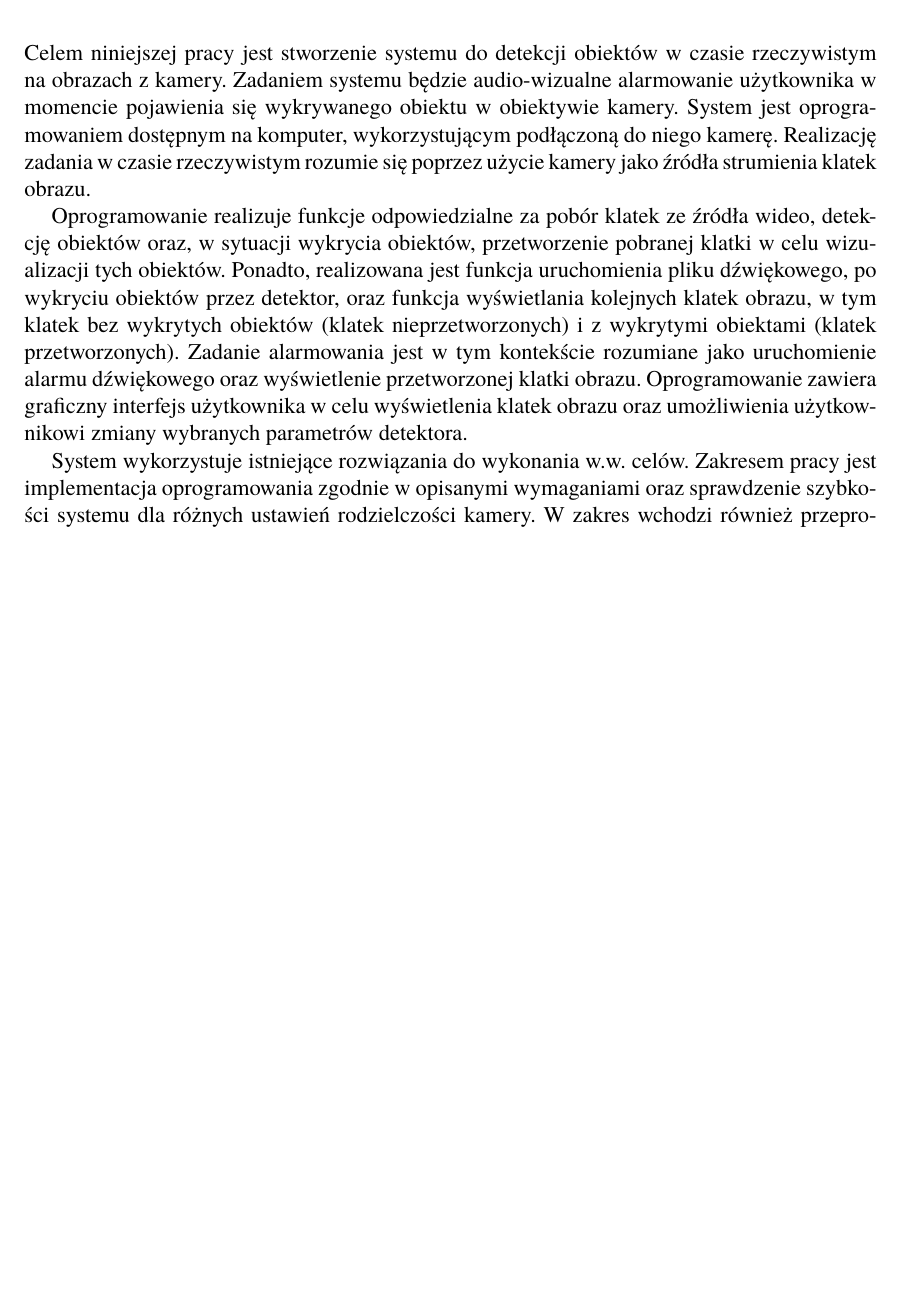
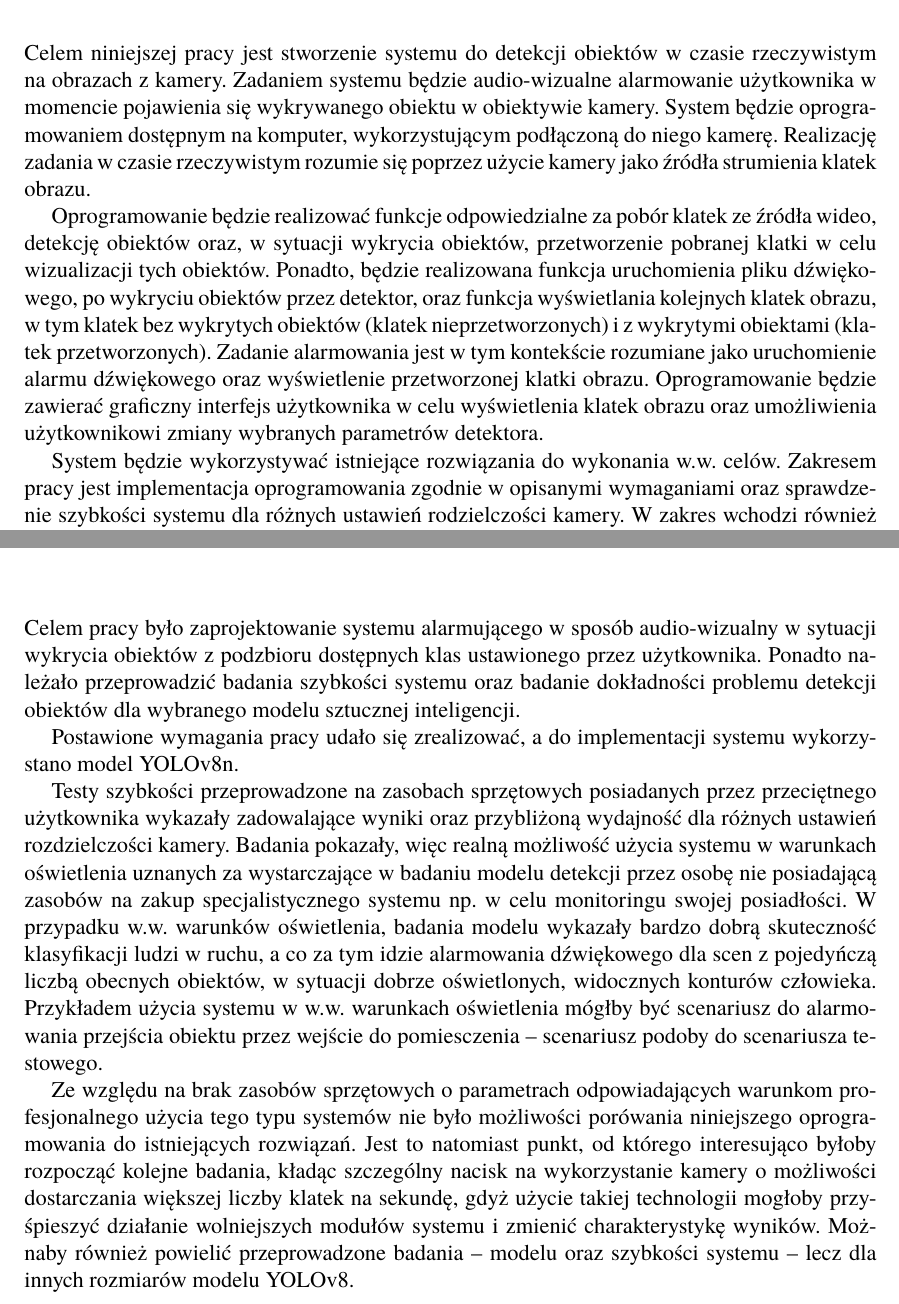
Before and after one commit to Quarol/_thesis_latex, a LaTeX book (Dyplom.tex, which reads r_podsumowanie/_podsumowanie.tex, r_wstep/_wstep.tex): part of page 9 of 58 before the commit and two parts of pages 9 and 56 of 58 after it, the two joined at a grey line, cut so that both start at the same text, the shorter picture padded with empty space. Compiled offline with pdfLaTeX.

Commit message:
podsumwanie done

```diff
--- a/r_podsumowanie/_podsumowanie.tex
+++ b/r_podsumowanie/_podsumowanie.tex
@@ -1,6 +1,14 @@
 \chapter{Podsumowanie}
 \label{chap:podsumowanie}
+Celem pracy było zaprojektowanie systemu alarmującego w sposób audio-wizualny w sytuacji wykrycia obiektów z podzbioru dostępnych klas ustawionego przez użytkownika. Ponadto należało przeprowadzić badania szybkości systemu oraz badanie dokładności problemu detekcji obiektów dla wybranego modelu sztucznej inteligencji.
 
+Postawione wymagania pracy udało się zrealizować, a do implementacji systemu wykorzystano model YOLOv8n.
+
+Testy szybkości przeprowadzone na zasobach sprzętowych posiadanych przez przeciętnego użytkownika wykazały zadowalające wyniki oraz przybliżoną wydajność dla różnych ustawień rozdzielczości kamery. Badania pokazały, więc realną możliwość użycia systemu w warunkach oświetlenia uznanych za wystarczające w badaniu modelu detekcji przez osobę nie posiadającą zasobów na zakup specjalistycznego systemu np. w celu monitoringu swojej posiadłości.
+W przypadku w.w. warunków oświetlenia, badania modelu wykazały bardzo dobrą skuteczność klasyfikacji ludzi w ruchu, a co za tym idzie alarmowania dźwiękowego dla scen z pojedyńczą liczbą obecnych obiektów, w sytuacji dobrze oświetlonych, widocznych konturów człowieka. Przykładem użycia systemu w w.w. warunkach oświetlenia mógłby być scenariusz do alarmowania przejścia obiektu przez wejście do pomiesczenia -- scenariusz podoby do scenariusza testowego.
+
+
+Ze względu na brak zasobów sprzętowych o parametrach odpowiadających warunkom profesjonalnego użycia tego typu systemów nie było możliwości porówania niniejszego oprogramowania do istniejących rozwiązań. Jest to natomiast punkt, od którego interesująco byłoby rozpocząć kolejne badania, kładąc szczególny nacisk na wykorzystanie kamery o możliwości dostarczania większej liczby klatek na sekundę, gdyż użycie takiej technologii mogłoby przyśpieszyć działanie wolniejszych modułów systemu i zmienić charakterystykę wyników. Możnaby również powielić przeprowadzone badania -- modelu oraz szybkości systemu -- lecz dla innych rozmiarów modelu YOLOv8.
 
 %\show\chapter
 %\show\section
--- a/r_wstep/_wstep.tex
+++ b/r_wstep/_wstep.tex
@@ -1,7 +1,7 @@
 \chapter{Wprowadzenie}
-Celem niniejszej pracy jest stworzenie systemu do detekcji obiektów w czasie rzeczywistym na obrazach z kamery. Zadaniem systemu będzie audio-wizualne alarmowanie użytkownika w momencie pojawienia się wykrywanego obiektu w obiektywie kamery. System jest oprogramowaniem dostępnym na komputer, wykorzystującym podłączoną do niego kamerę. Realizację zadania w czasie rzeczywistym rozumie się poprzez użycie kamery jako źródła strumienia klatek obrazu.
+Celem niniejszej pracy jest stworzenie systemu do detekcji obiektów w czasie rzeczywistym na obrazach z kamery. Zadaniem systemu będzie audio-wizualne alarmowanie użytkownika w momencie pojawienia się wykrywanego obiektu w obiektywie kamery. System będzie oprogramowaniem dostępnym na komputer, wykorzystującym podłączoną do niego kamerę. Realizację zadania w czasie rzeczywistym rozumie się poprzez użycie kamery jako źródła strumienia klatek obrazu.
 
-Oprogramowanie realizuje funkcje odpowiedzialne za pobór klatek ze źródła wideo, detekcję obiektów oraz, w sytuacji wykrycia obiektów, przetworzenie pobranej klatki w celu wizualizacji tych obiektów. Ponadto, realizowana jest funkcja uruchomienia pliku dźwiękowego, po wykryciu obiektów przez detektor, oraz funkcja wyświetlania kolejnych klatek obrazu, w tym klatek bez wykrytych obiektów (klatek nieprzetworzonych) i z wykrytymi obiektami (klatek przetworzonych). Zadanie alarmowania jest w tym kontekście rozumiane jako uruchomienie alarmu dźwiękowego oraz wyświetlenie przetworzonej klatki obrazu. Oprogramowanie zawiera graficzny interfejs użytkownika w celu wyświetlenia klatek obrazu oraz umożliwienia użytkownikowi zmiany wybranych parametrów detektora.
+Oprogramowanie będzie realizować funkcje odpowiedzialne za pobór klatek ze źródła wideo, detekcję obiektów oraz, w sytuacji wykrycia obiektów, przetworzenie pobranej klatki w celu wizualizacji tych obiektów. Ponadto, będzie realizowana funkcja uruchomienia pliku dźwiękowego, po wykryciu obiektów przez detektor, oraz funkcja wyświetlania kolejnych klatek obrazu, w tym klatek bez wykrytych obiektów (klatek nieprzetworzonych) i z wykrytymi obiektami (klatek przetworzonych). Zadanie alarmowania jest w tym kontekście rozumiane jako uruchomienie alarmu dźwiękowego oraz wyświetlenie przetworzonej klatki obrazu. Oprogramowanie będzie zawierać graficzny interfejs użytkownika w celu wyświetlenia klatek obrazu oraz umożliwienia użytkownikowi zmiany wybranych parametrów detektora.
 
-System wykorzystuje istniejące rozwiązania do wykonania w.w. celów. Zakresem pracy jest implementacja oprogramowania zgodnie w opisanymi wymaganiami oraz sprawdzenie szybkości systemu dla różnych ustawień rodzielczości kamery.
+System będzie wykorzystywać istniejące rozwiązania do wykonania w.w. celów. Zakresem pracy jest implementacja oprogramowania zgodnie w opisanymi wymaganiami oraz sprawdzenie szybkości systemu dla różnych ustawień rodzielczości kamery.
 W zakres wchodzi również przeprowadzenie badań skuteczności wybranego modelu detekcji obiektów w zależności od różnych poziomów oświetlenia w lokalizacji umiejscowienia kamery oraz manipulacji wartością parametru progu ufności modelu. Zbiorem danych badawczych będą autorskie nagrania z przykładowego scenariusza użycia systemu. Model zostanie zbadany pod kątem skuteczności klasyfikacji obiektów na przykładzie wybranych klas. Przetestowana zostanie m.in. zdolność generalizacji modelu.
```
